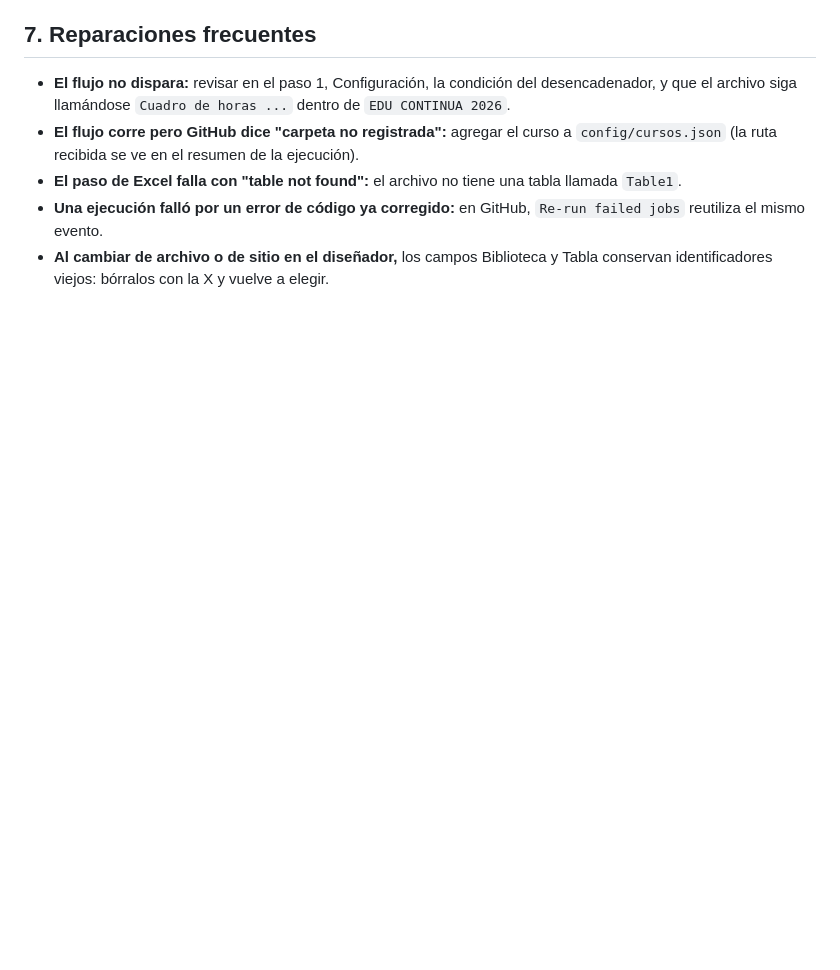
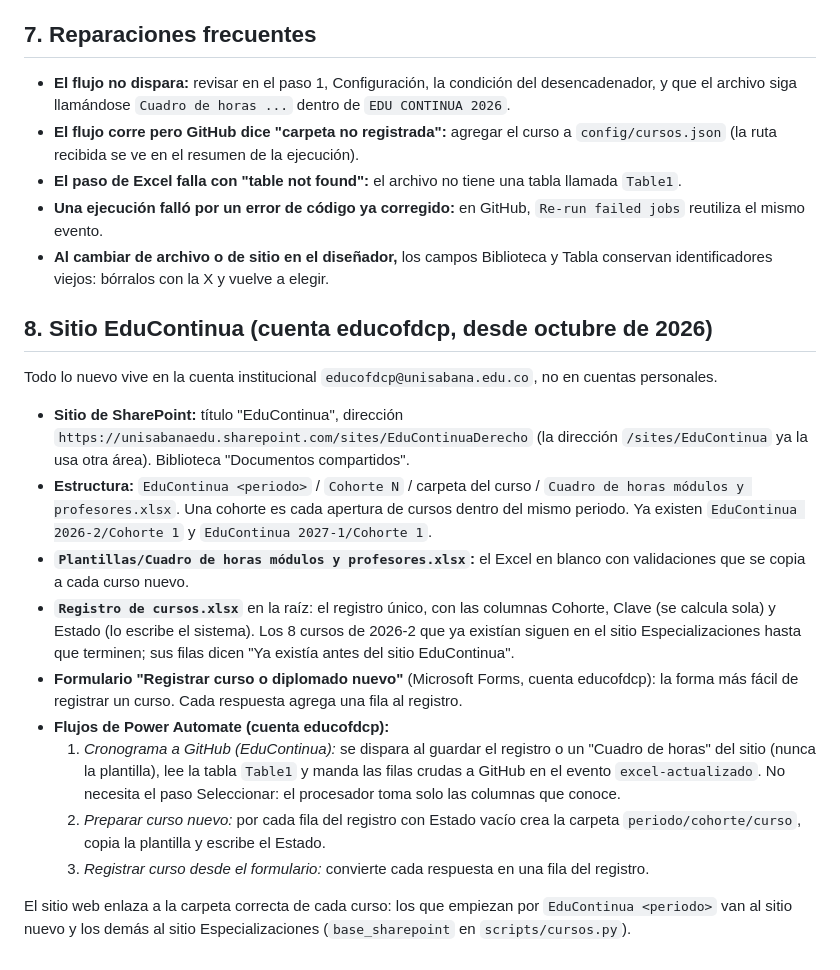
Before and after one commit to cronogramas-educon/cronogramas-educon.github.io, a Markdown page: docs/MONTAJE.md, the part around the change. Drawn GitHub-style; blank space fills up the shorter version.

Commit message:
Guia de montaje: sitio EduContinua, estructura por periodo y cohorte, formulario y flujos de la cuenta institucional
Co-Authored-By: Claude Opus 5.5 <noreply@anthropic.com>

```diff
--- a/docs/MONTAJE.md
+++ b/docs/MONTAJE.md
@@ -72,3 +72,19 @@ Una página de curso muestra "El cronograma de este curso se publicará pronto"
 - **El paso de Excel falla con "table not found":** el archivo no tiene una tabla llamada `Table1`.
 - **Una ejecución falló por un error de código ya corregido:** en GitHub, `Re-run failed jobs` reutiliza el mismo evento.
 - **Al cambiar de archivo o de sitio en el diseñador,** los campos Biblioteca y Tabla conservan identificadores viejos: bórralos con la X y vuelve a elegir.
+
+## 8. Sitio EduContinua (cuenta educofdcp, desde octubre de 2026)
+
+Todo lo nuevo vive en la cuenta institucional `educofdcp@unisabana.edu.co`, no en cuentas personales.
+
+- **Sitio de SharePoint:** título "EduContinua", dirección `https://unisabanaedu.sharepoint.com/sites/EduContinuaDerecho` (la dirección `/sites/EduContinua` ya la usa otra área). Biblioteca "Documentos compartidos".
+- **Estructura:** `EduContinua <periodo>` / `Cohorte N` / carpeta del curso / `Cuadro de horas módulos y profesores.xlsx`. Una cohorte es cada apertura de cursos dentro del mismo periodo. Ya existen `EduContinua 2026-2/Cohorte 1` y `EduContinua 2027-1/Cohorte 1`.
+- **`Plantillas/Cuadro de horas módulos y profesores.xlsx`:** el Excel en blanco con validaciones que se copia a cada curso nuevo.
+- **`Registro de cursos.xlsx`** en la raíz: el registro único, con las columnas Cohorte, Clave (se calcula sola) y Estado (lo escribe el sistema). Los 8 cursos de 2026-2 que ya existían siguen en el sitio Especializaciones hasta que terminen; sus filas dicen "Ya existía antes del sitio EduContinua".
+- **Formulario "Registrar curso o diplomado nuevo"** (Microsoft Forms, cuenta educofdcp): la forma más fácil de registrar un curso. Cada respuesta agrega una fila al registro.
+- **Flujos de Power Automate (cuenta educofdcp):**
+  1. *Cronograma a GitHub (EduContinua):* se dispara al guardar el registro o un "Cuadro de horas" del sitio (nunca la plantilla), lee la tabla `Table1` y manda las filas crudas a GitHub en el evento `excel-actualizado`. No necesita el paso Seleccionar: el procesador toma solo las columnas que conoce.
+  2. *Preparar curso nuevo:* por cada fila del registro con Estado vacío crea la carpeta `periodo/cohorte/curso`, copia la plantilla y escribe el Estado.
+  3. *Registrar curso desde el formulario:* convierte cada respuesta en una fila del registro.
+
+El sitio web enlaza a la carpeta correcta de cada curso: los que empiezan por `EduContinua <periodo>` van al sitio nuevo y los demás al sitio Especializaciones (`base_sharepoint` en `scripts/cursos.py`).
```
